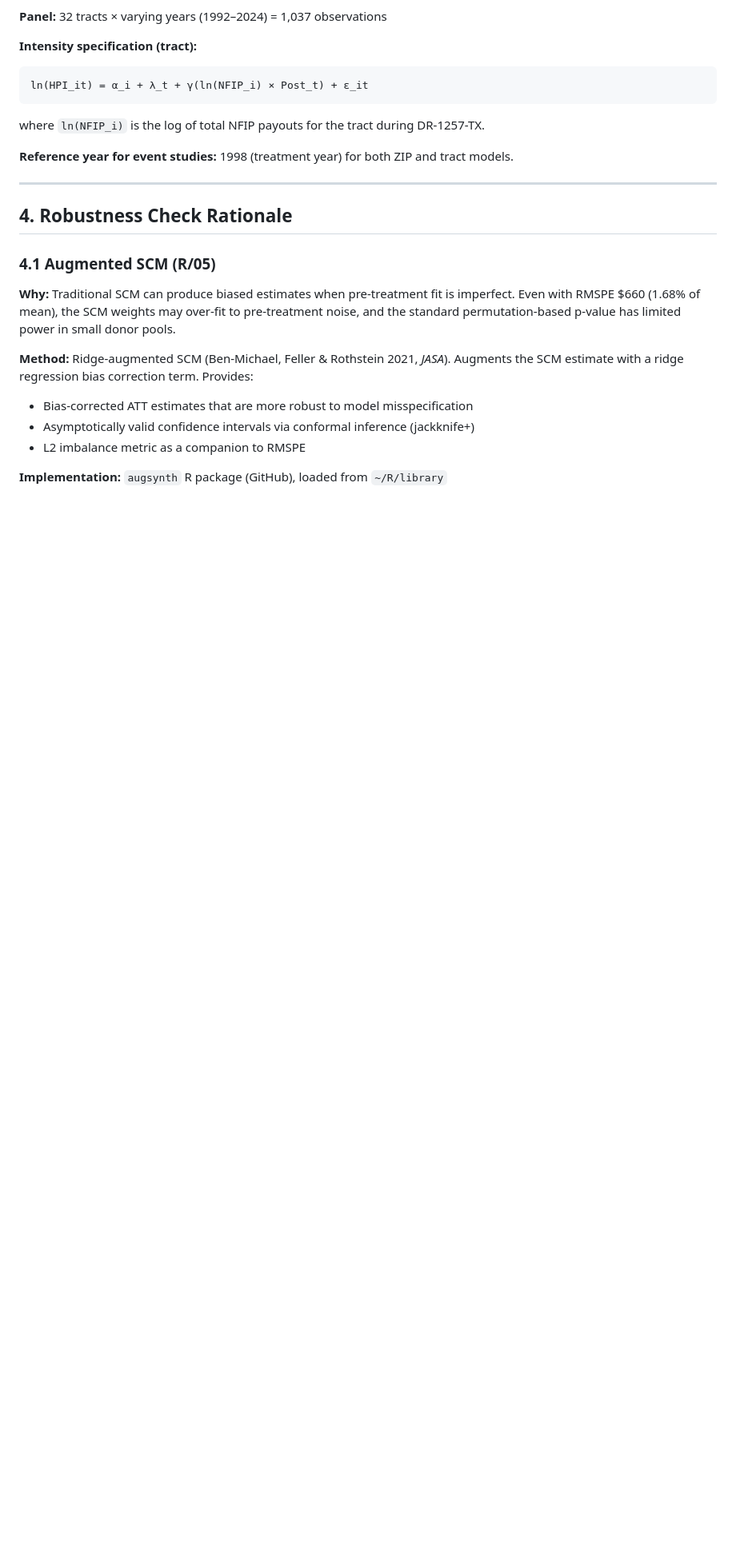
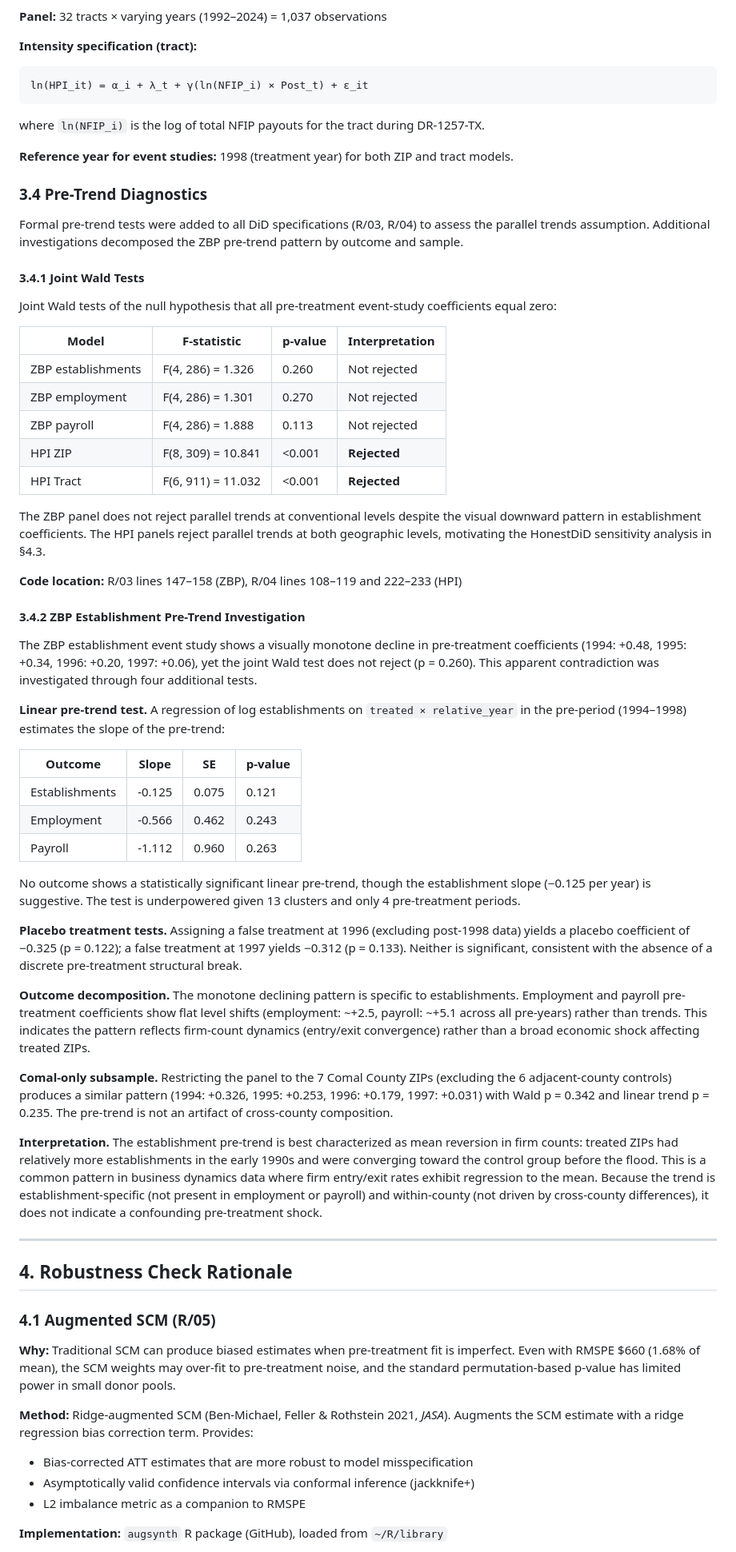
Before and after one commit to jrandre2/guadalupe-river-scm, a Markdown page: METHODS.md, the part around the change. Shown at 80% size. GitHub-like rendering; blank space fills up the shorter version.

Commit message:
Document pre-trend diagnostics and correct HPI parallel trends claim
- Add METHODS.md §3.4: joint Wald tests, linear pre-trend test, placebo
  treatments, outcome decomposition, Comal-only subsample analysis
- Fix README.md: replace incorrect "Pre-trends flat" for HPI with actual
  Wald test results (p < 0.001); add mean-reversion context for ZBP
- Expand README.md Limitations with all three Wald p-values and HPI findings
- Add CLAUDE.md gotcha for ZBP establishment pre-trend (mean reversion)

Co-Authored-By: Claude Opus 4.6 <noreply@anthropic.com>

```diff
--- a/METHODS.md
+++ b/METHODS.md
@@ -187,6 +187,48 @@ where `ln(NFIP_i)` is the log of total NFIP payouts for the tract during DR-1257
 
 **Reference year for event studies:** 1998 (treatment year) for both ZIP and tract models.
 
+### 3.4 Pre-Trend Diagnostics
+
+Formal pre-trend tests were added to all DiD specifications (R/03, R/04) to assess the parallel trends assumption. Additional investigations decomposed the ZBP pre-trend pattern by outcome and sample.
+
+#### 3.4.1 Joint Wald Tests
+
+Joint Wald tests of the null hypothesis that all pre-treatment event-study coefficients equal zero:
+
+| Model | F-statistic | p-value | Interpretation |
+|-------|-------------|---------|----------------|
+| ZBP establishments | F(4, 286) = 1.326 | 0.260 | Not rejected |
+| ZBP employment | F(4, 286) = 1.301 | 0.270 | Not rejected |
+| ZBP payroll | F(4, 286) = 1.888 | 0.113 | Not rejected |
+| HPI ZIP | F(8, 309) = 10.841 | <0.001 | **Rejected** |
+| HPI Tract | F(6, 911) = 11.032 | <0.001 | **Rejected** |
+
+The ZBP panel does not reject parallel trends at conventional levels despite the visual downward pattern in establishment coefficients. The HPI panels reject parallel trends at both geographic levels, motivating the HonestDiD sensitivity analysis in §4.3.
+
+**Code location:** R/03 lines 147–158 (ZBP), R/04 lines 108–119 and 222–233 (HPI)
+
+#### 3.4.2 ZBP Establishment Pre-Trend Investigation
+
+The ZBP establishment event study shows a visually monotone decline in pre-treatment coefficients (1994: +0.48, 1995: +0.34, 1996: +0.20, 1997: +0.06), yet the joint Wald test does not reject (p = 0.260). This apparent contradiction was investigated through four additional tests.
+
+**Linear pre-trend test.** A regression of log establishments on `treated × relative_year` in the pre-period (1994–1998) estimates the slope of the pre-trend:
+
+| Outcome | Slope | SE | p-value |
+|---------|-------|----|---------|
+| Establishments | -0.125 | 0.075 | 0.121 |
+| Employment | -0.566 | 0.462 | 0.243 |
+| Payroll | -1.112 | 0.960 | 0.263 |
+
+No outcome shows a statistically significant linear pre-trend, though the establishment slope (−0.125 per year) is suggestive. The test is underpowered given 13 clusters and only 4 pre-treatment periods.
+
+**Placebo treatment tests.** Assigning a false treatment at 1996 (excluding post-1998 data) yields a placebo coefficient of −0.325 (p = 0.122); a false treatment at 1997 yields −0.312 (p = 0.133). Neither is significant, consistent with the absence of a discrete pre-treatment structural break.
+
+**Outcome decomposition.** The monotone declining pattern is specific to establishments. Employment and payroll pre-treatment coefficients show flat level shifts (employment: ~+2.5, payroll: ~+5.1 across all pre-years) rather than trends. This indicates the pattern reflects firm-count dynamics (entry/exit convergence) rather than a broad economic shock affecting treated ZIPs.
+
+**Comal-only subsample.** Restricting the panel to the 7 Comal County ZIPs (excluding the 6 adjacent-county controls) produces a similar pattern (1994: +0.326, 1995: +0.253, 1996: +0.179, 1997: +0.031) with Wald p = 0.342 and linear trend p = 0.235. The pre-trend is not an artifact of cross-county composition.
+
+**Interpretation.** The establishment pre-trend is best characterized as mean reversion in firm counts: treated ZIPs had relatively more establishments in the early 1990s and were converging toward the control group before the flood. This is a common pattern in business dynamics data where firm entry/exit rates exhibit regression to the mean. Because the trend is establishment-specific (not present in employment or payroll) and within-county (not driven by cross-county differences), it does not indicate a confounding pre-treatment shock.
+
 ---
 
 ## 4. Robustness Check Rationale
```
Also changed, not shown: CLAUDE.md (+1 -0 lines), README.md (+3 -3 lines).
